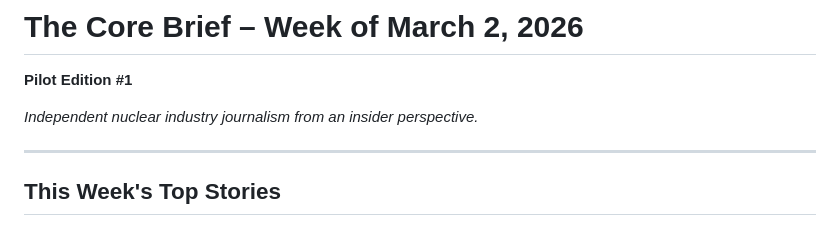
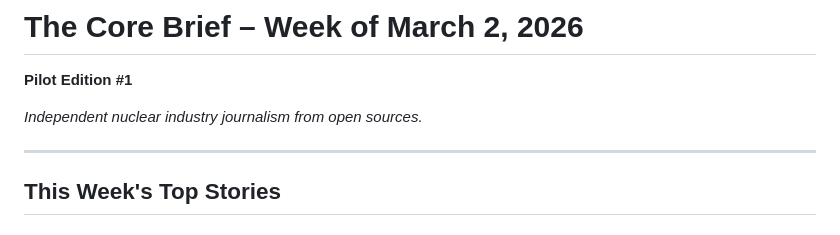
Before and after one commit to boilermolt/the-core-brief, a Markdown page: drafts/2026-03-02-pilot-1.md, the part around the change. Drawn GitHub-style.

Commit message:
Add EDITORIAL-GUIDELINES.md: sourcing rules, workflow, voice/tone, quality standards; remove 'insider' from pilot tagline

```diff
--- a/drafts/2026-03-02-pilot-1.md
+++ b/drafts/2026-03-02-pilot-1.md
@@ -1,7 +1,7 @@
 # The Core Brief – Week of March 2, 2026
 **Pilot Edition #1**
 
-*Independent nuclear industry journalism from an insider perspective.*
+*Independent nuclear industry journalism from open sources.*
 
 ---
 
```
Also changed, not shown: EDITORIAL-GUIDELINES.md (added, +222 -0 lines).
